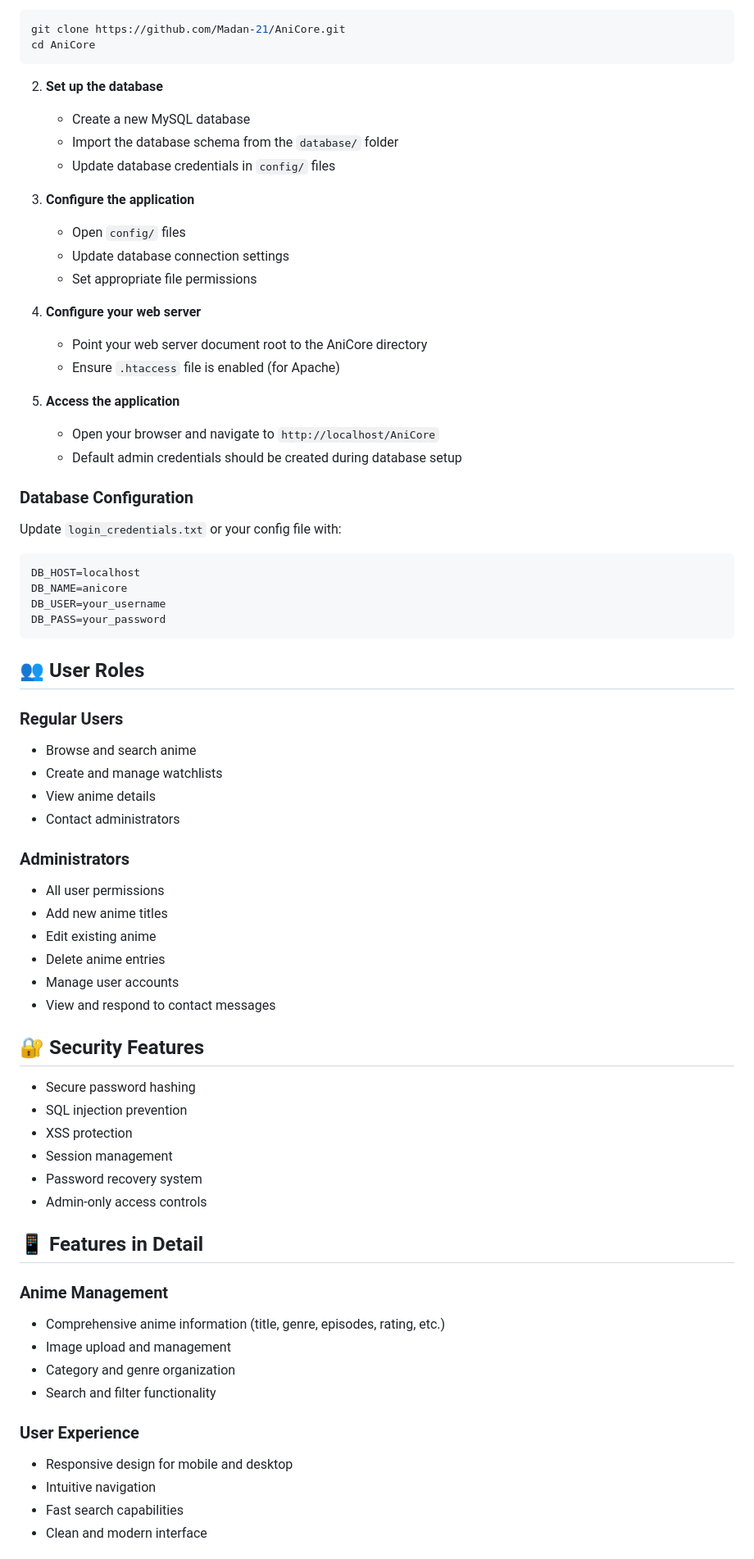
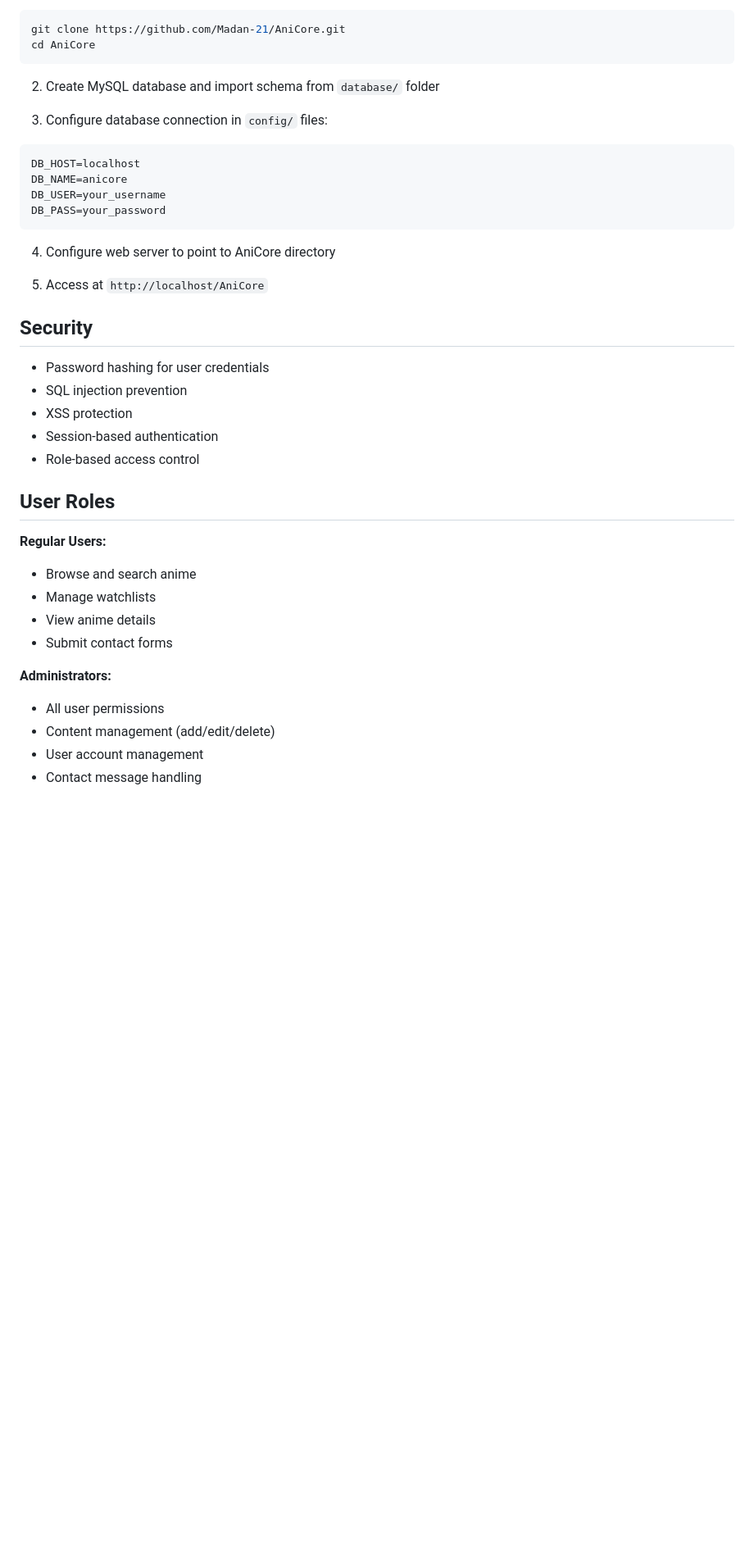
Before and after one commit to Madan-21/AniCore, a Markdown page: README.md, the part around one of its changes. Shown at 82% size. Rendered like a GitHub page; blank space fills up the shorter version.

````diff
--- a/README.md
+++ b/README.md
@@ -74,27 +67,9 @@ git clone https://github.com/Madan-21/AniCore.git
 cd AniCore
 ```
 
-2. **Set up the database**
-   - Create a new MySQL database
-   - Import the database schema from the `database/` folder
-   - Update database credentials in `config/` files
+2. Create MySQL database and import schema from `database/` folder
 
-3. **Configure the application**
-   - Open `config/` files
-   - Update database connection settings
-   - Set appropriate file permissions
-
-4. **Configure your web server**
-   - Point your web server document root to the AniCore directory
-   - Ensure `.htaccess` file is enabled (for Apache)
-
-5. **Access the application**
-   - Open your browser and navigate to `http://localhost/AniCore`
-   - Default admin credentials should be created during database setup
-
-### Database Configuration
-
-Update `login_credentials.txt` or your config file with:
+3. Configure database connection in `config/` files:
 ```
 DB_HOST=localhost
 DB_NAME=anicore
@@ -102,42 +77,29 @@ DB_USER=your_username
 DB_PASS=your_password
 ```
 
-## 👥 User Roles
+4. Configure web server to point to AniCore directory
 
-### Regular Users
-- Browse and search anime
-- Create and manage watchlists
-- View anime details
-- Contact administrators
+5. Access at `http://localhost/AniCore`
 
-### Administrators
-- All user permissions
-- Add new anime titles
-- Edit existing anime
-- Delete anime entries
-- Manage user accounts
-- View and respond to contact messages
+## Security
 
-## 🔐 Security Features
-
-- Secure password hashing
+- Password hashing for user credentials
 - SQL injection prevention
 - XSS protection
-- Session management
-- Password recovery system
-- Admin-only access controls
+- Session-based authentication
+- Role-based access control
 
-## 📱 Features in Detail
+## User Roles
 
-### Anime Management
-- Comprehensive anime information (title, genre, episodes, rating, etc.)
-- Image upload and management
-- Category and genre organization
-- Search and filter functionality
+**Regular Users:**
+- Browse and search anime
+- Manage watchlists
+- View anime details
+- Submit contact forms
 
-### User Experience
-- Responsive design for mobile and desktop
-- Intuitive navigation
-- Fast search capabilities
-- Clean and modern interface
+**Administrators:**
+- All user permissions
+- Content management (add/edit/delete)
+- User account management
+- Contact message handling
 
````
Also changed, not shown: other parts of README.md (+54 -100 lines).
